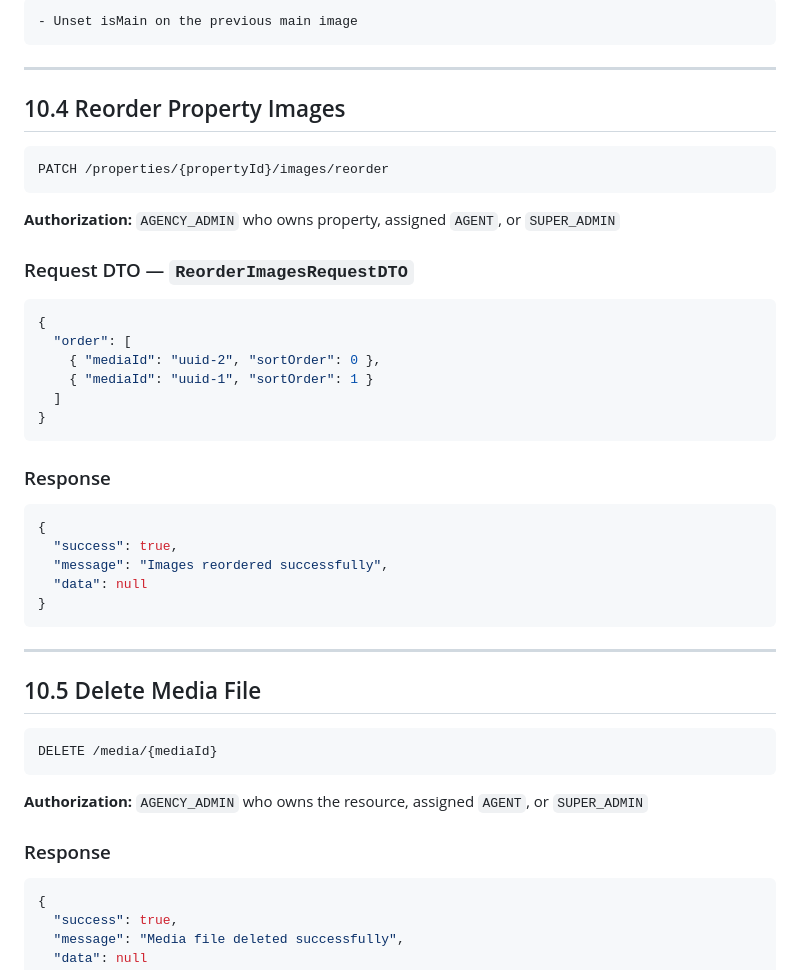
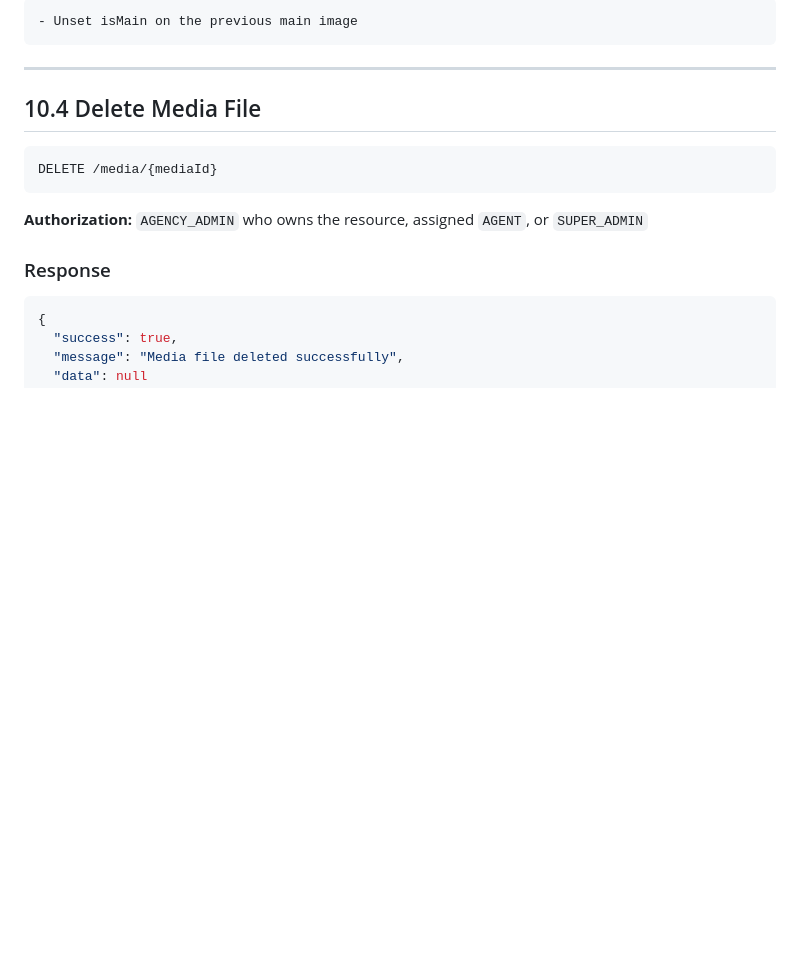
Before and after one commit to elsen111/Real-Estate-App, a Markdown page: docs/api/api.md, the part around one of its changes. Drawn GitHub-style; blank space fills up the shorter version.

````diff
--- a/docs/api/api.md
+++ b/docs/api/api.md
@@ -2600,38 +2600,7 @@ PATCH /media/{mediaId}/main
 
 ---
 
-## 10.4 Reorder Property Images
-
-```http
-PATCH /properties/{propertyId}/images/reorder
-```
-
-**Authorization:** `AGENCY_ADMIN` who owns property, assigned `AGENT`, or `SUPER_ADMIN`
-
-### Request DTO — `ReorderImagesRequestDTO`
-
-```json
-{
-  "order": [
-    { "mediaId": "uuid-2", "sortOrder": 0 },
-    { "mediaId": "uuid-1", "sortOrder": 1 }
-  ]
-}
-```
-
-### Response
-
-```json
-{
-  "success": true,
-  "message": "Images reordered successfully",
-  "data": null
-}
-```
-
----
-
-## 10.5 Delete Media File
+## 10.4 Delete Media File
 
 ```http
 DELETE /media/{mediaId}
````
Also changed, not shown: other parts of docs/api/api.md (+0 -33 lines).
